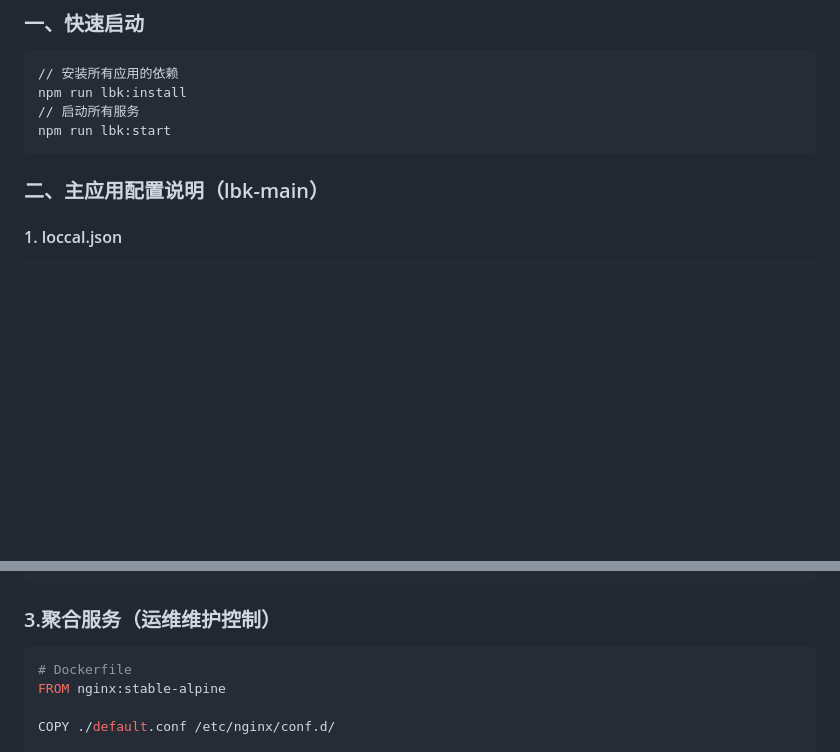
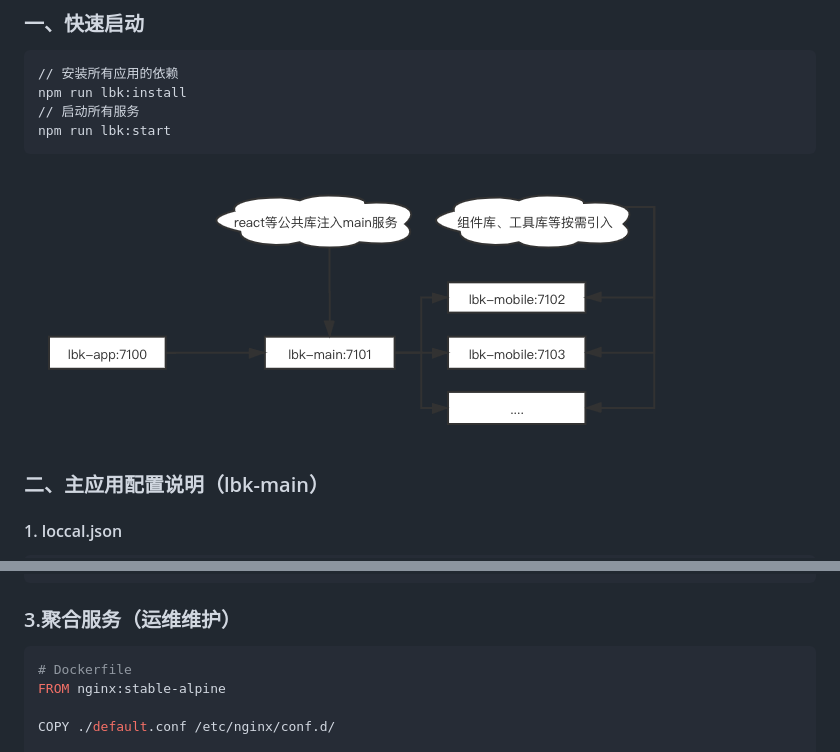
Before and after one commit to Peroluo/micro-frontend-app, a Markdown page: README.md, 2 parts joined by grey strips. GitHub-like rendering; pictures changed too: img/micro.png (added); blank space fills up the shorter version.

Commit message:
feat: readme

````diff
--- a/README.md
+++ b/README.md
@@ -8,6 +8,8 @@ npm run lbk:install
 // 启动所有服务
 npm run lbk:start
 ```
+
+![image-20210401134231848](./img/micro.png)
 
 ### 二、主应用配置说明（lbk-main）
 
@@ -161,7 +163,7 @@ server {
 }
 ```
 
-### 3.聚合服务（运维维护控制）
+### 3.聚合服务（运维维护）
 
 ```dockerfile
 # Dockerfile
````
